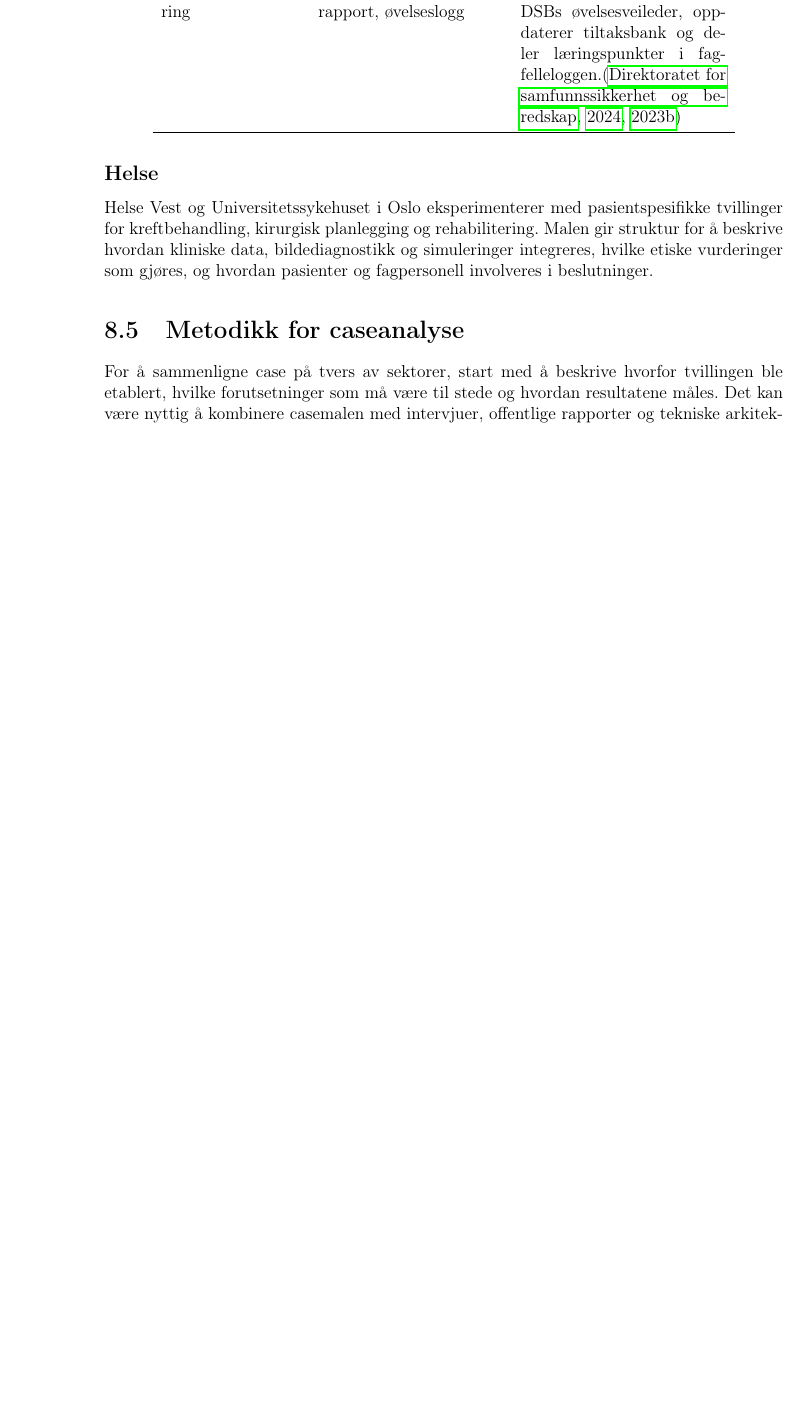
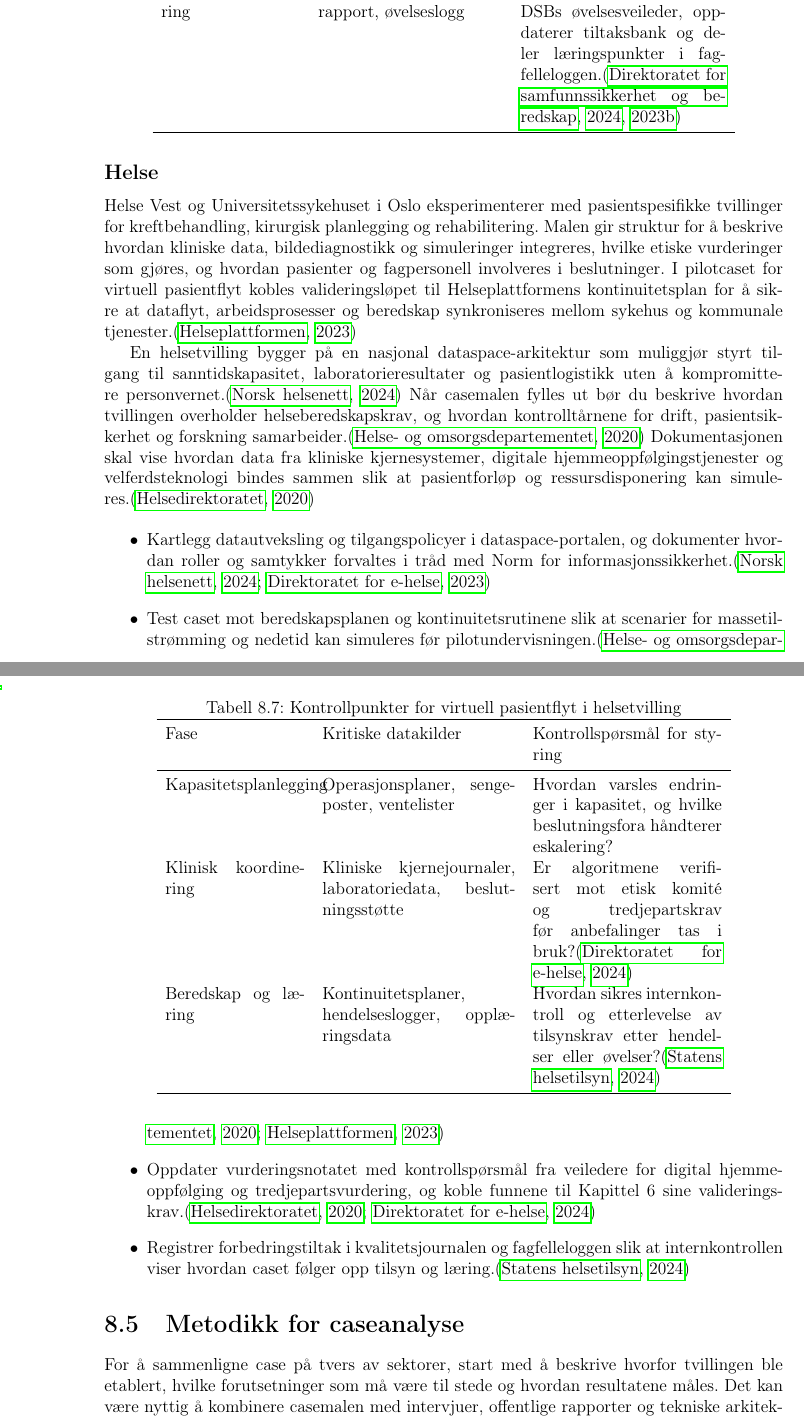
Before and after one commit to Nettking/roborepo, a LaTeX thesis (books/digitaltvilling_masterbok/main.tex, which reads books/digitaltvilling_masterbok/chapters/kapittel08-case.tex): part of page 191 of 250 before the commit and two parts of pages 191 and 192 of 250 after it, the two joined at a grey line, cut so that both start at the same text, the shorter picture padded with empty space. Compiled offline with pdfLaTeX.

Commit message:
DT-87: Utvid helseseksjonen med pasientflyt-tabell

```diff
--- a/books/digitaltvilling_masterbok/chapters/kapittel08-case.tex
+++ b/books/digitaltvilling_masterbok/chapters/kapittel08-case.tex
@@ -191,7 +191,31 @@ Når casemalen fylles ut, bør du beskrive hvordan den kommunale tvillingen kobl
 \end{itemize}
 
 \subsection*{Helse}
-Helse Vest og Universitetssykehuset i Oslo eksperimenterer med pasientspesifikke tvillinger for kreftbehandling, kirurgisk planlegging og rehabilitering. Malen gir struktur for å beskrive hvordan kliniske data, bildediagnostikk og simuleringer integreres, hvilke etiske vurderinger som gjøres, og hvordan pasienter og fagpersonell involveres i beslutninger.
+Helse Vest og Universitetssykehuset i Oslo eksperimenterer med pasientspesifikke tvillinger for kreftbehandling, kirurgisk planlegging og rehabilitering. Malen gir struktur for å beskrive hvordan kliniske data, bildediagnostikk og simuleringer integreres, hvilke etiske vurderinger som gjøres, og hvordan pasienter og fagpersonell involveres i beslutninger. I pilotcaset for virtuell pasientflyt kobles valideringsløpet til Helseplattformens kontinuitetsplan for å sikre at dataflyt, arbeidsprosesser og beredskap synkroniseres mellom sykehus og kommunale tjenester.\citep{helseplattformen2023kontinuitet}
+
+En helsetvilling bygger på en nasjonal dataspace-arkitektur som muliggjør styrt tilgang til sanntidskapasitet, laboratorieresultater og pasientlogistikk uten å kompromittere personvernet.\citep{nhn2024dataspace} Når casemalen fylles ut bør du beskrive hvordan tvillingen overholder helseberedskapskrav, og hvordan kontrolltårnene for drift, pasientsikkerhet og forskning samarbeider.\citep{hod2020beredskap} Dokumentasjonen skal vise hvordan data fra kliniske kjernesystemer, digitale hjemmeoppfølgingstjenester og velferdsteknologi bindes sammen slik at pasientforløp og ressursdisponering kan simuleres.\citep{helsedir2020dho}
+
+\begin{table}[h]
+    \centering
+    \caption{Kontrollpunkter for virtuell pasientflyt i helsetvilling}
+    \label{tab:helse-pasientflyt}
+    \begin{tabular}{p{3.4cm}p{4.7cm}p{4.6cm}}
+        \toprule
+        Fase & Kritiske datakilder & Kontrollspørsmål for styring \\
+        \midrule
+        Kapasitetsplanlegging & Operasjonsplaner, sengeposter, ventelister & Hvordan varsles endringer i kapasitet, og hvilke beslutningsfora håndterer eskalering? \\
+        Klinisk koordinering & Kliniske kjernejournaler, laboratoriedata, beslutningsstøtte & Er algoritmene verifisert mot etisk komité og tredjepartskrav før anbefalinger tas i bruk?\citep{ehelse2024tilsyn} \\
+        Beredskap og læring & Kontinuitetsplaner, hendelseslogger, opplæringsdata & Hvordan sikres internkontroll og etterlevelse av tilsynskrav etter hendelser eller øvelser?\citep{helsetilsynet2024internkontroll} \\
+        \bottomrule
+    \end{tabular}
+\end{table}
+
+\begin{itemize}
+    \item Kartlegg datautveksling og tilgangspolicyer i dataspace-portalen, og dokumenter hvordan roller og samtykker forvaltes i tråd med Norm for informasjonssikkerhet.\citep{nhn2024dataspace,norm2023}
+    \item Test caset mot beredskapsplanen og kontinuitetsrutinene slik at scenarier for massetilstrømming og nedetid kan simuleres før pilotundervisningen.\citep{hod2020beredskap,helseplattformen2023kontinuitet}
+    \item Oppdater vurderingsnotatet med kontrollspørsmål fra veiledere for digital hjemmeoppfølging og tredjepartsvurdering, og koble funnene til Kapittel~6 sine valideringskrav.\citep{helsedir2020dho,ehelse2024tilsyn}
+    \item Registrer forbedringstiltak i kvalitetsjournalen og fagfelleloggen slik at internkontrollen viser hvordan caset følger opp tilsyn og læring.\citep{helsetilsynet2024internkontroll}
+\end{itemize}
 
 \section{Metodikk for caseanalyse}
 For å sammenligne case på tvers av sektorer, start med å beskrive hvorfor tvillingen ble etablert, hvilke forutsetninger som må være til stede og hvordan resultatene måles. Det kan være nyttig å kombinere casemalen med intervjuer, offentlige rapporter og tekniske arkitekturdokumenter. Et helhetlig rammeverk bør dekke mål, omfang, teknologivalg, organisering og dokumenterte effekter.
```
Also changed, not shown: books/digitaltvilling_masterbok/completed_tasks.md (+1 -0 lines), books/digitaltvilling_masterbok/plan.md (+1 -1 lines), books/digitaltvilling_masterbok/support/oppgavetavle.md (+1 -0 lines), books/digitaltvilling_masterbok/task_queue.md (+1 -0 lines).
